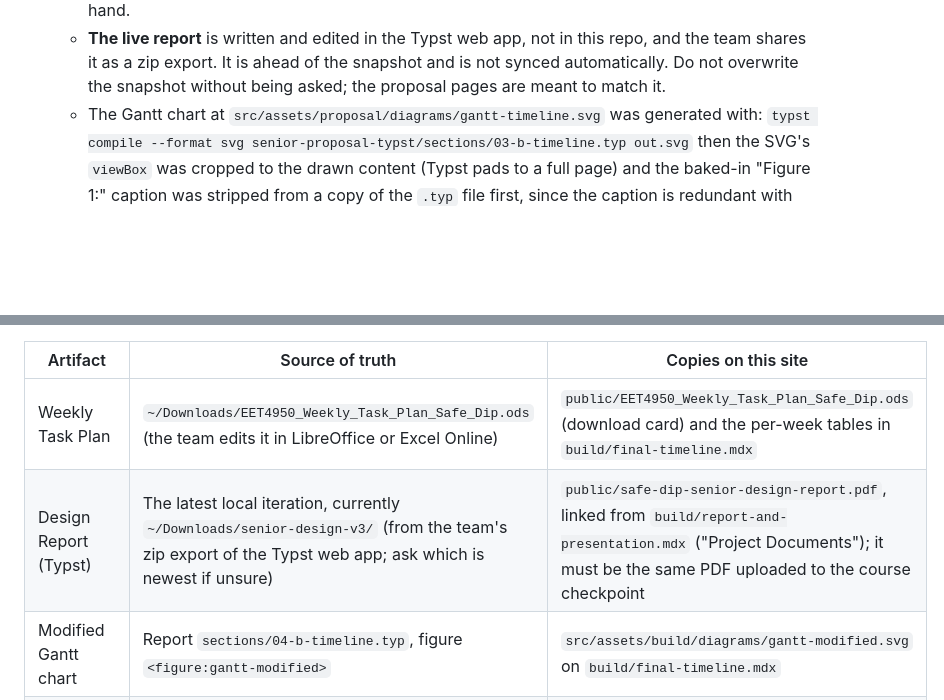
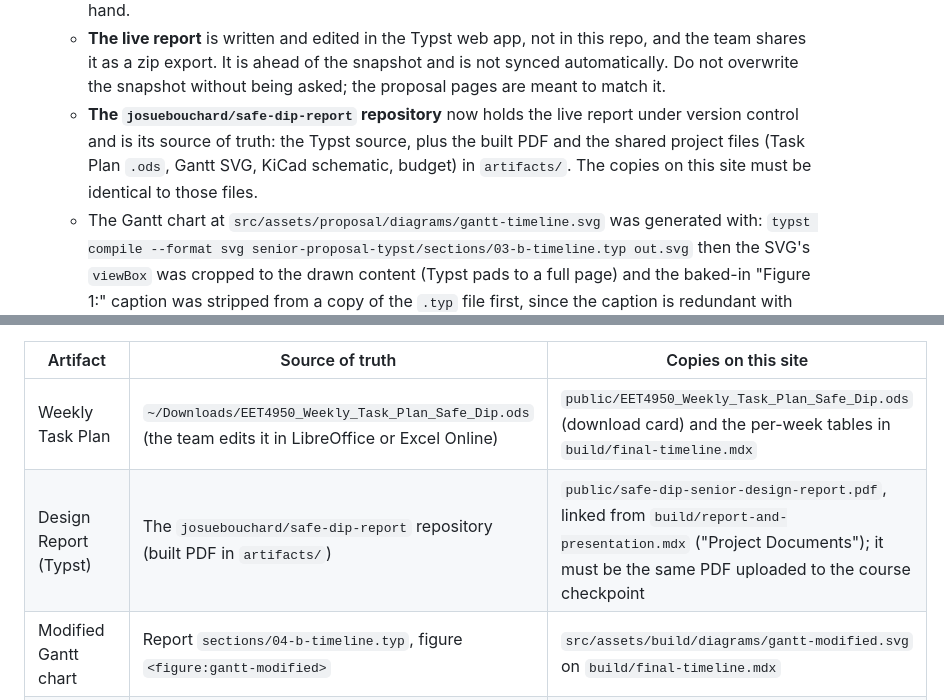
Before and after one commit to josuebouchard/safe-dip-website, a Markdown page: AGENTS.md, 2 parts joined by grey strips. Drawn GitHub-style; blank space fills up the shorter version.

Commit message:
docs(agents): name the safe-dip-report repo as the report's source

```diff
--- a/AGENTS.md
+++ b/AGENTS.md
@@ -161,6 +161,11 @@ writing new copy or citing a number:
      this repo, and the team shares it as a zip export. It is ahead of the
      snapshot and is not synced automatically. Do not overwrite the snapshot
      without being asked; the proposal pages are meant to match it.
+   - **The `josuebouchard/safe-dip-report` repository** now holds the live
+     report under version control and is its source of truth: the Typst
+     source, plus the built PDF and the shared project files (Task Plan
+     `.ods`, Gantt SVG, KiCad schematic, budget) in `artifacts/`. The copies
+     on this site must be identical to those files.
    - The Gantt chart at `src/assets/proposal/diagrams/gantt-timeline.svg` was
      generated with:
      `typst compile --format svg senior-proposal-typst/sections/03-b-timeline.typ out.svg`
@@ -197,7 +202,7 @@ repo.
 | Artifact | Source of truth | Copies on this site |
 |---|---|---|
 | Weekly Task Plan | `~/Downloads/EET4950_Weekly_Task_Plan_Safe_Dip.ods` (the team edits it in LibreOffice or Excel Online) | `public/EET4950_Weekly_Task_Plan_Safe_Dip.ods` (download card) and the per-week tables in `build/final-timeline.mdx` |
-| Design Report (Typst) | The latest local iteration, currently `~/Downloads/senior-design-v3/` (from the team's zip export of the Typst web app; ask which is newest if unsure) | `public/safe-dip-senior-design-report.pdf`, linked from `build/report-and-presentation.mdx` ("Project Documents"); it must be the same PDF uploaded to the course checkpoint |
+| Design Report (Typst) | The `josuebouchard/safe-dip-report` repository (built PDF in `artifacts/`) | `public/safe-dip-senior-design-report.pdf`, linked from `build/report-and-presentation.mdx` ("Project Documents"); it must be the same PDF uploaded to the course checkpoint |
 | Modified Gantt chart | Report `sections/04-b-timeline.typ`, figure `<figure:gantt-modified>` | `src/assets/build/diagrams/gantt-modified.svg` on `build/final-timeline.mdx` |
 | Block diagrams | Lucid document "Block diagram" (one page: frame 1 is the system overview, frame 2 the detailed hardware), downloaded per frame as SVG from Lucid (`Block diagram - Page 1 (N).svg`); Lucid's MCP tools can only export PNG | Report `images/block-diagram/00-system.svg` and `01-hardware-architecture.svg`; `src/assets/build/diagrams/system-block-diagram.svg` and `hardware-architecture.svg` |
 | Electrical schematic | KiCad export `~/Documents/kicad_schematic.pdf` | Report `images/hardware/schematic.svg` (via `pdftocairo -svg`), `src/assets/build/diagrams/electrical-schematic.svg`, and `public/progress/week-6-kicad-schematic.pdf` (linked) |
```
